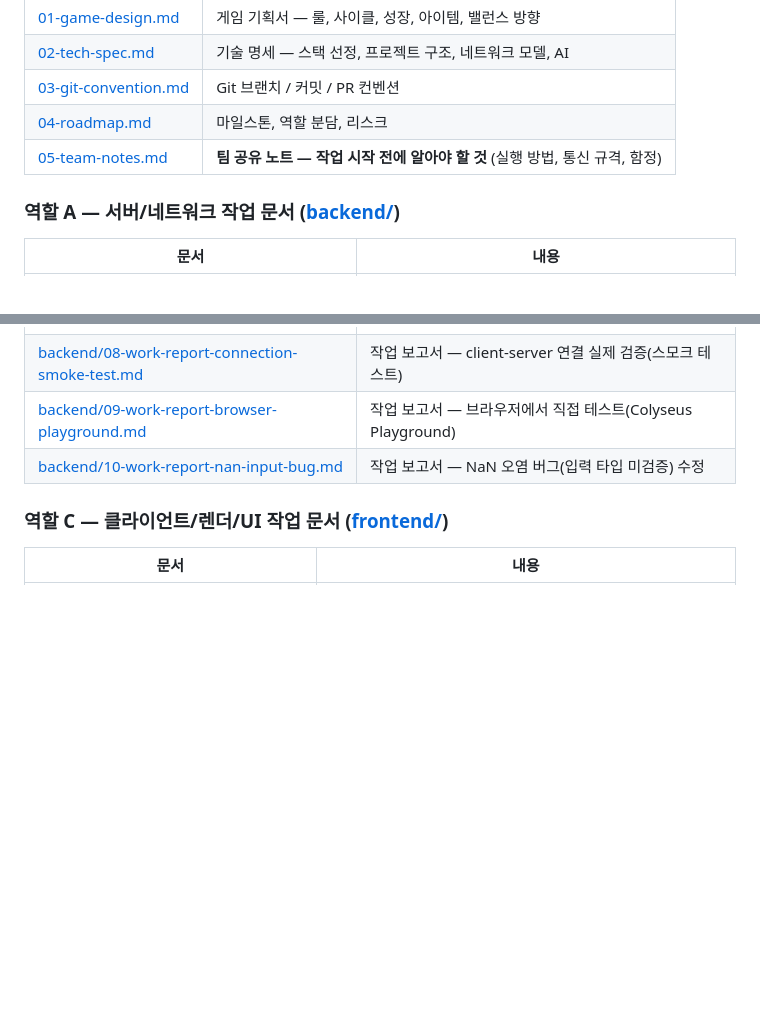
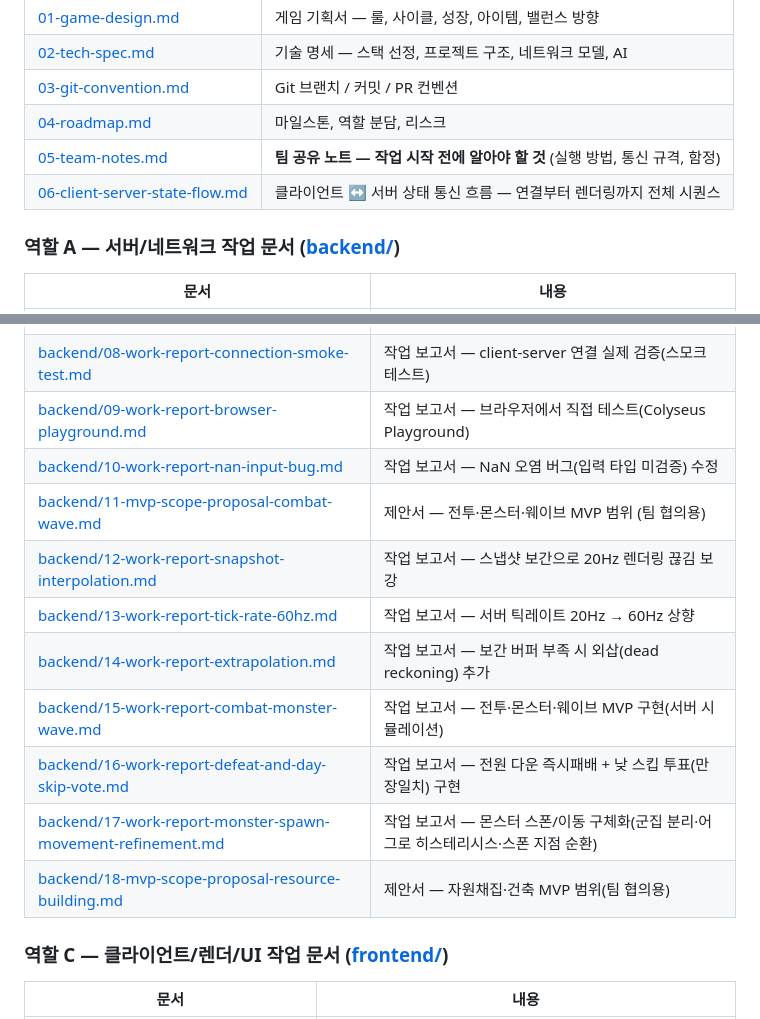
Before and after one commit to CKCdefense/DropFall, a Markdown page: docs/README.md, 2 parts joined by grey strips. GitHub-like rendering; blank space fills up the shorter version.

```diff
--- a/docs/README.md
+++ b/docs/README.md
@@ -9,6 +9,7 @@
 | [03-git-convention.md](03-git-convention.md) | Git 브랜치 / 커밋 / PR 컨벤션 |
 | [04-roadmap.md](04-roadmap.md) | 마일스톤, 역할 분담, 리스크 |
 | [05-team-notes.md](05-team-notes.md) | **팀 공유 노트 — 작업 시작 전에 알아야 할 것** (실행 방법, 통신 규격, 함정) |
+| [06-client-server-state-flow.md](06-client-server-state-flow.md) | 클라이언트 ↔ 서버 상태 통신 흐름 — 연결부터 렌더링까지 전체 시퀀스 |
 
 ### 역할 A — 서버/네트워크 작업 문서 ([backend/](backend/))
 
@@ -20,6 +21,14 @@
 | [backend/08-work-report-connection-smoke-test.md](backend/08-work-report-connection-smoke-test.md) | 작업 보고서 — client-server 연결 실제 검증(스모크 테스트) |
 | [backend/09-work-report-browser-playground.md](backend/09-work-report-browser-playground.md) | 작업 보고서 — 브라우저에서 직접 테스트(Colyseus Playground) |
 | [backend/10-work-report-nan-input-bug.md](backend/10-work-report-nan-input-bug.md) | 작업 보고서 — NaN 오염 버그(입력 타입 미검증) 수정 |
+| [backend/11-mvp-scope-proposal-combat-wave.md](backend/11-mvp-scope-proposal-combat-wave.md) | 제안서 — 전투·몬스터·웨이브 MVP 범위 (팀 협의용) |
+| [backend/12-work-report-snapshot-interpolation.md](backend/12-work-report-snapshot-interpolation.md) | 작업 보고서 — 스냅샷 보간으로 20Hz 렌더링 끊김 보강 |
+| [backend/13-work-report-tick-rate-60hz.md](backend/13-work-report-tick-rate-60hz.md) | 작업 보고서 — 서버 틱레이트 20Hz → 60Hz 상향 |
+| [backend/14-work-report-extrapolation.md](backend/14-work-report-extrapolation.md) | 작업 보고서 — 보간 버퍼 부족 시 외삽(dead reckoning) 추가 |
+| [backend/15-work-report-combat-monster-wave.md](backend/15-work-report-combat-monster-wave.md) | 작업 보고서 — 전투·몬스터·웨이브 MVP 구현(서버 시뮬레이션) |
+| [backend/16-work-report-defeat-and-day-skip-vote.md](backend/16-work-report-defeat-and-day-skip-vote.md) | 작업 보고서 — 전원 다운 즉시패배 + 낮 스킵 투표(만장일치) 구현 |
+| [backend/17-work-report-monster-spawn-movement-refinement.md](backend/17-work-report-monster-spawn-movement-refinement.md) | 작업 보고서 — 몬스터 스폰/이동 구체화(군집 분리·어그로 히스테리시스·스폰 지점 순환) |
+| [backend/18-mvp-scope-proposal-resource-building.md](backend/18-mvp-scope-proposal-resource-building.md) | 제안서 — 자원채집·건축 MVP 범위(팀 협의용) |
 
 ### 역할 C — 클라이언트/렌더/UI 작업 문서 ([frontend/](frontend/))
 
```
Also changed, not shown: docs/05-team-notes.md (+31 -4 lines), docs/backend/18-mvp-scope-proposal-resource-building.md (added, +127 -0 lines).
